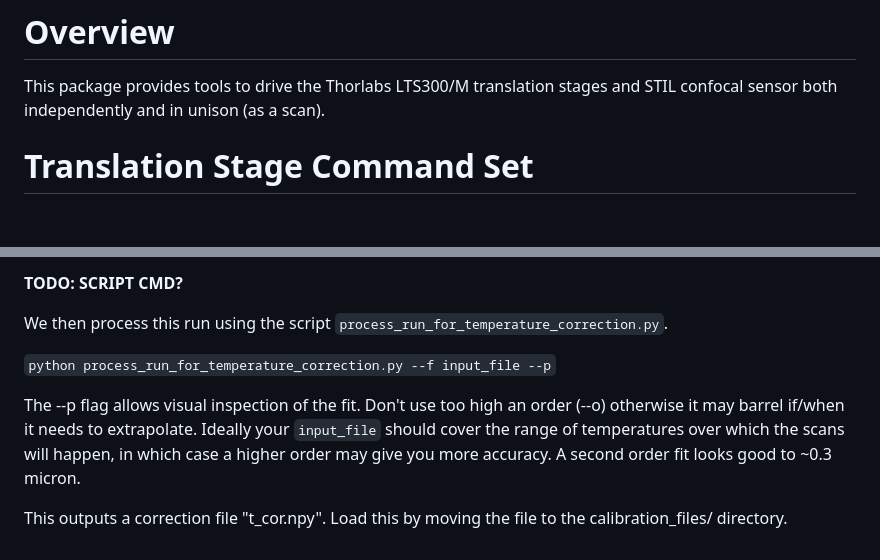
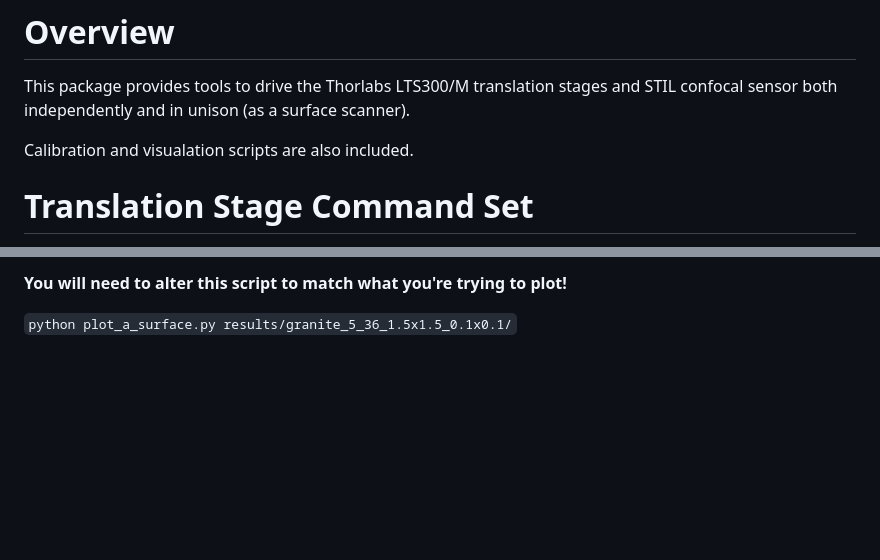
Before and after one commit to LivTel/weave-scan, a Markdown page: README.md, 2 parts joined by grey strips. Rendered like a GitHub page; blank space fills up the shorter version.

```diff
--- a/README.md
+++ b/README.md
@@ -4,7 +4,9 @@ weave-scan
 # Overview
 
 This package provides tools to drive the Thorlabs LTS300/M translation stages and STIL confocal sensor both
-independently and in unison (as a scan).
+independently and in unison (as a surface scanner).
+
+Calibration and visualation scripts are also included.
 
 # Translation Stage Command Set
 
@@ -74,10 +166,4 @@ We must generate a correction file to compensate for the change in temperature o
 
-**TODO: SCRIPT CMD?**
+**You will need to alter this script to match what you're trying to plot!**
 
-We then process this run using the script `process_run_for_temperature_correction.py`.
-
-`python process_run_for_temperature_correction.py --f input_file --p`
-
-The --p flag allows visual inspection of the fit. Don't use too high an order (--o) otherwise it may barrel if/when it needs to extrapolate. Ideally your `input_file` should cover the range of temperatures over which the scans will happen, in which case a higher order may give you more accuracy. A second order fit looks good to ~0.3 micron.
-
-This outputs a correction file "t\_cor.npy". Load this by moving the file to the calibration_files/ directory.
+`python plot_a_surface.py results/granite_5_36_1.5x1.5_0.1x0.1/`
```
Also changed, not shown: other parts of README.md (+109 -19 lines), img/instsurf.png (added), 15 other files.
